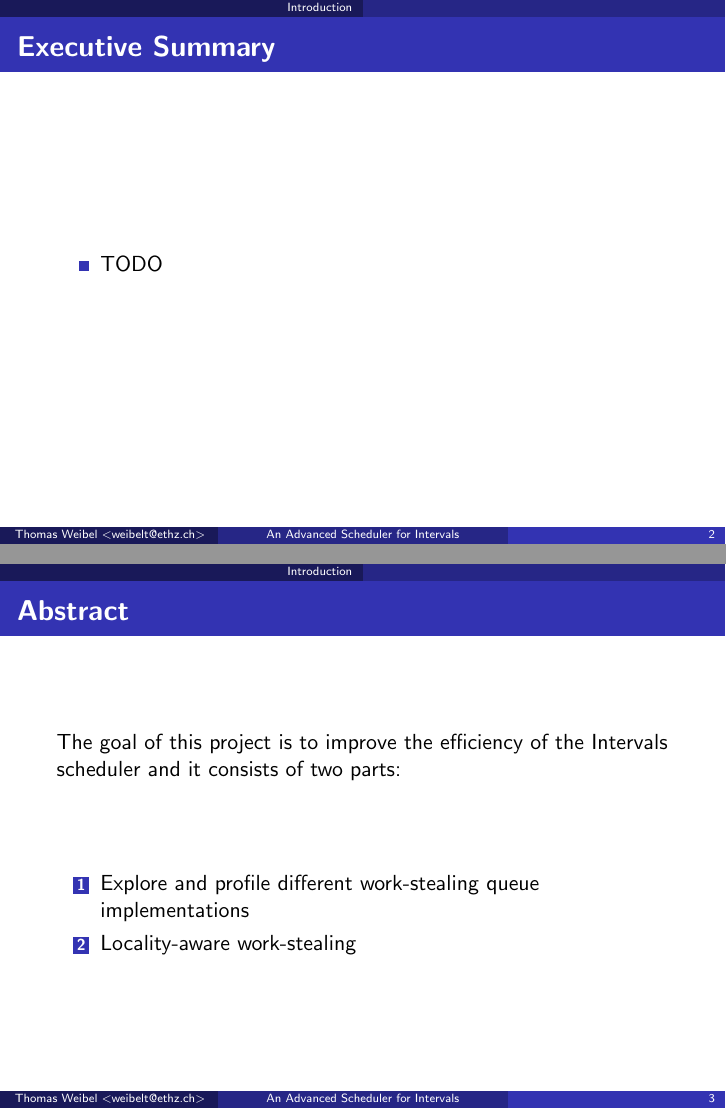
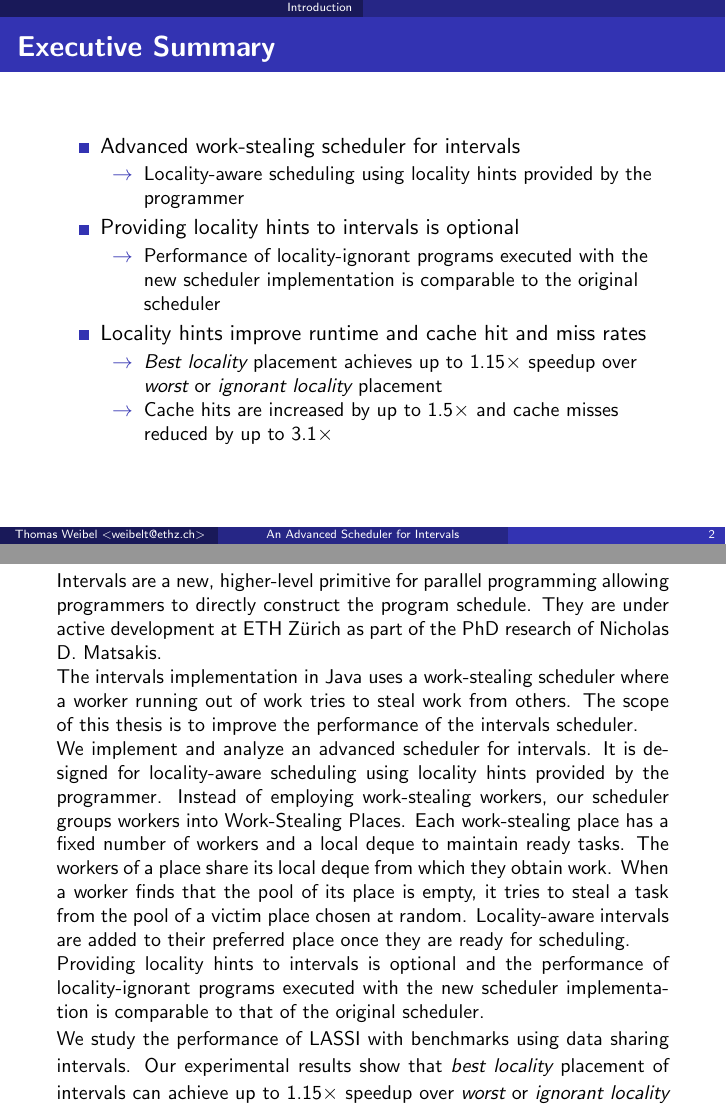
Before and after one commit to thom/eth-intervals-thesis-presentation, LaTeX slides (presentation.notes.tex, which reads presentation.tex): pages 3 and 5 of 38 before the commit and pages 3 and 4 of 36 after it, joined at a grey line. Compiled offline with pdfLaTeX.

Commit message:
Update structure

```diff
--- a/presentation.tex
+++ b/presentation.tex
@@ -92,24 +92,26 @@
 
 \begin{frame}{Executive Summary}
   \begin{itemize}
-  \item TODO
+  \item Advanced work-stealing scheduler for intervals
+    \begin{itemize}
+    \item[$\rightarrow$] Locality-aware scheduling using locality
+      hints provided by the programmer
+    \end{itemize}
+  \item Providing locality hints to intervals is optional
+    \begin{itemize}
+    \item[$\rightarrow$] Performance of locality-ignorant programs
+      executed with the new scheduler implementation is comparable to
+      the original scheduler
+    \end{itemize}
+  \item Locality hints improve runtime and cache hit and miss rates
+    \begin{itemize}
+    \item[$\rightarrow$] \emph{Best locality} placement achieves up to
+      $1.15\times$ speedup over \emph{worst} or \emph{ignorant
+        locality} placement
+    \item[$\rightarrow$] Cache hits are increased by up to $1.5\times$
+      and cache misses reduced by up to $3.1\times$
+    \end{itemize}
   \end{itemize}
-\end{frame}
-
-\note{
-}
-
-\begin{frame}{Abstract}
-  The goal of this project is to improve the efficiency of the
-  Intervals scheduler and it consists of two parts:
-
-  \vspace{\stretch{1}}
-
-  \begin{enumerate}
-  \item Explore and profile different work-stealing queue
-    implementations
-  \item Locality-aware work-stealing
-  \end{enumerate}
 \end{frame}
 
 \note{
@@ -138,6 +140,14 @@
   performance of locality-ignorant programs executed with the new
   scheduler implementation is comparable to that of the original
   scheduler.
+
+  We study the performance of LASSI with benchmarks using data sharing
+  intervals. Our experimental results show that \emph{best locality}
+  placement of intervals can achieve up to $1.15\times$ speedup over
+  \emph{worst} or \emph{ignorant locality} placement. Cache hits can
+  be increased by up to $1.5\times$ and cache misses can be reduced by
+  up to $3.1\times$ for the benchmarks and platform studied in this
+  thesis.
 }
 
 \begin{frame}{Intervals}
```
